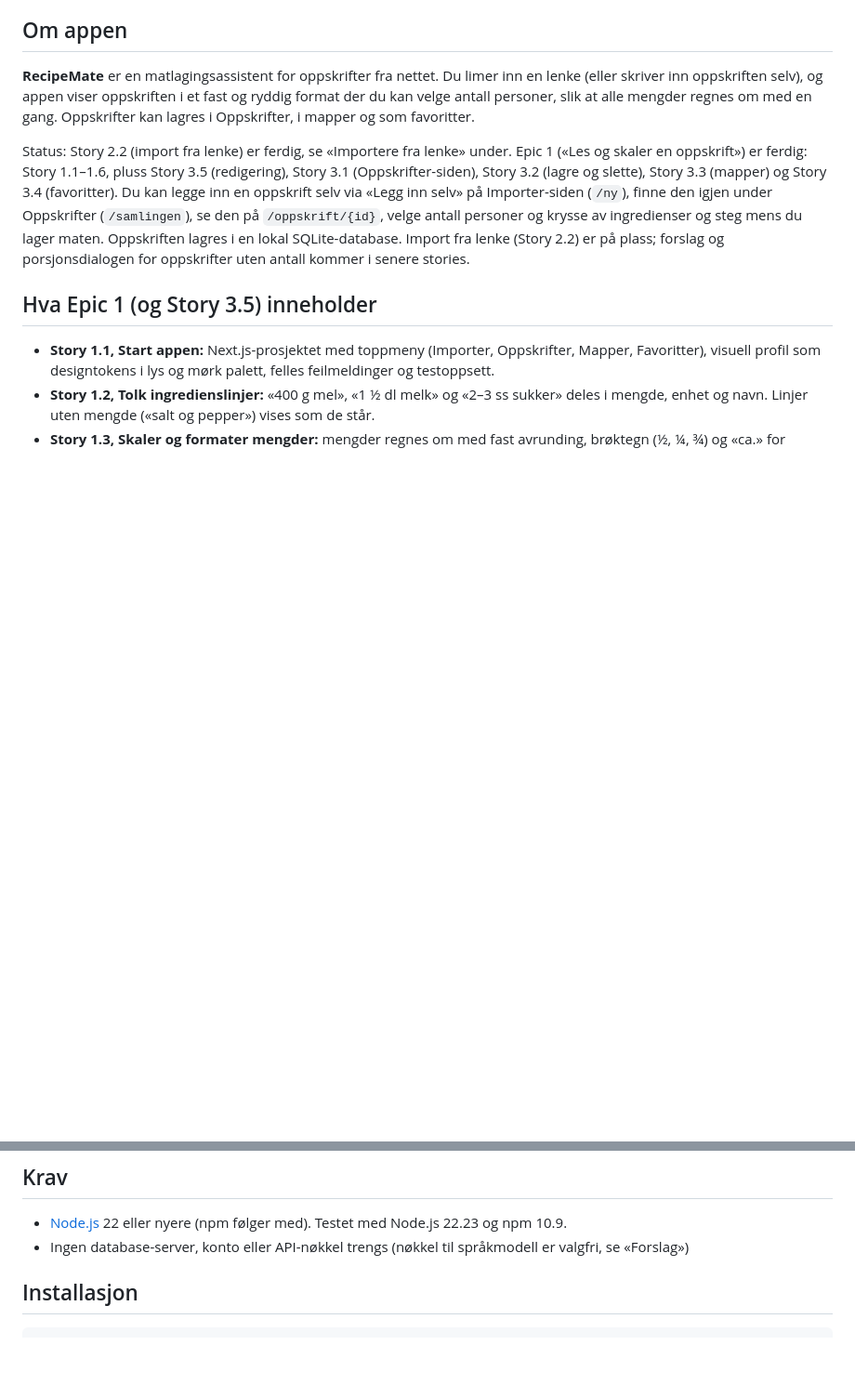
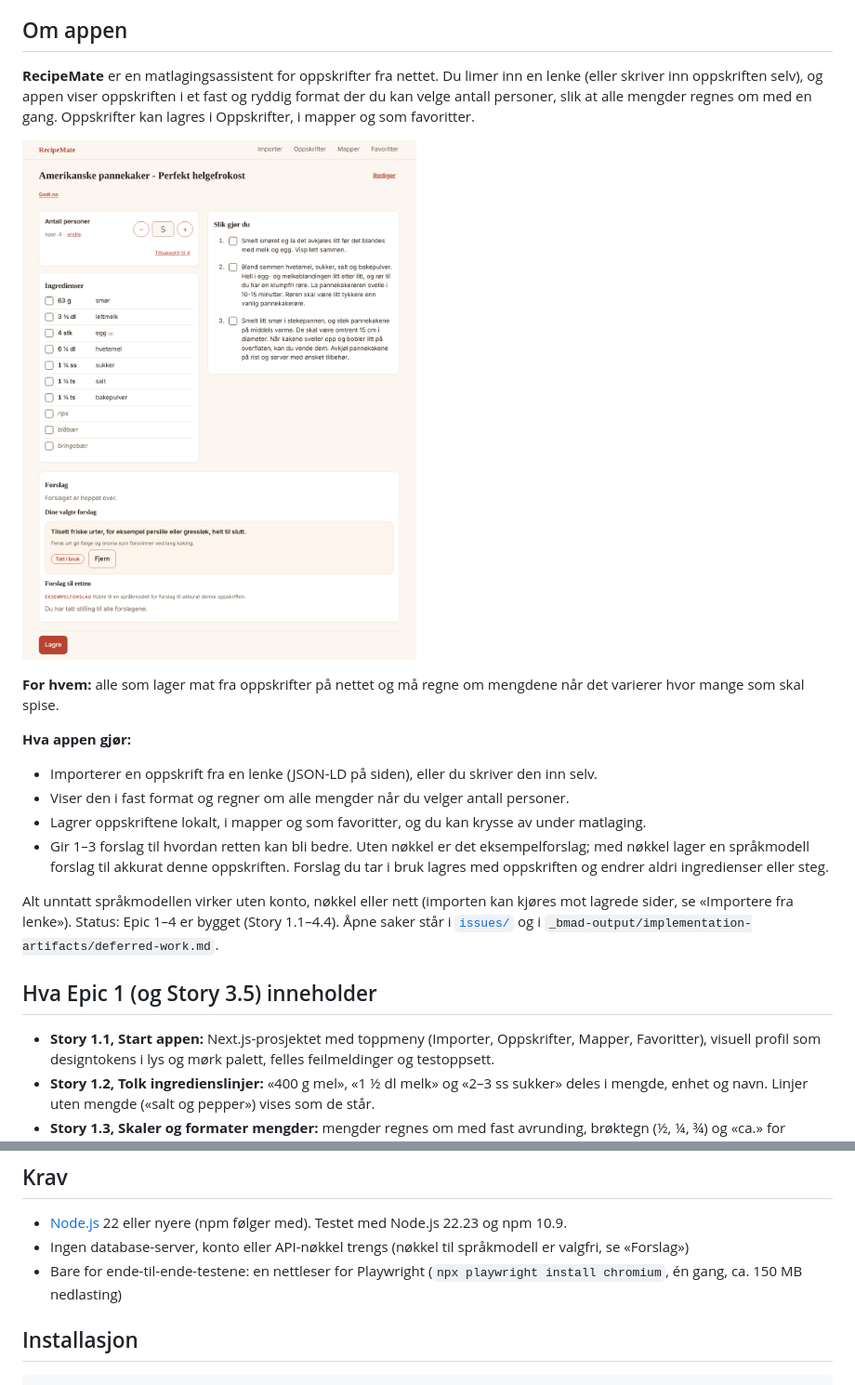
Before and after one commit to IBE160-2026/G111-nilsen, a Markdown page: README.md, 2 parts joined by grey strips. Shown at 93% size. Drawn GitHub-style; pictures changed too: docs/skjermbilde-oppskrift.png (added); blank space fills up the shorter version.

```diff
--- a/README.md
+++ b/README.md
@@ -12,7 +12,18 @@ Repoet inneholder applikasjonen og dokumentasjon av utvikling, testing og kvalit
 
 **RecipeMate** er en matlagingsassistent for oppskrifter fra nettet. Du limer inn en lenke (eller skriver inn oppskriften selv), og appen viser oppskriften i et fast og ryddig format der du kan velge antall personer, slik at alle mengder regnes om med en gang. Oppskrifter kan lagres i Oppskrifter, i mapper og som favoritter.
 
-Status: Story 2.2 (import fra lenke) er ferdig, se «Importere fra lenke» under. Epic 1 («Les og skaler en oppskrift») er ferdig: Story 1.1–1.6, pluss Story 3.5 (redigering), Story 3.1 (Oppskrifter-siden), Story 3.2 (lagre og slette), Story 3.3 (mapper) og Story 3.4 (favoritter). Du kan legge inn en oppskrift selv via «Legg inn selv» på Importer-siden (`/ny`), finne den igjen under Oppskrifter (`/samlingen`), se den på `/oppskrift/{id}`, velge antall personer og krysse av ingredienser og steg mens du lager maten. Oppskriften lagres i en lokal SQLite-database. Import fra lenke (Story 2.2) er på plass; forslag og porsjonsdialogen for oppskrifter uten antall kommer i senere stories.
+![RecipeMate: en oppskrift skalert til 5 personer, med et valgt forslag](docs/skjermbilde-oppskrift.png)
+
+**For hvem:** alle som lager mat fra oppskrifter på nettet og må regne om mengdene når det varierer hvor mange som skal spise.
+
+**Hva appen gjør:**
+
+- Importerer en oppskrift fra en lenke (JSON-LD på siden), eller du skriver den inn selv.
+- Viser den i fast format og regner om alle mengder når du velger antall personer.
+- Lagrer oppskriftene lokalt, i mapper og som favoritter, og du kan krysse av under matlaging.
+- Gir 1–3 forslag til hvordan retten kan bli bedre. Uten nøkkel er det eksempelforslag; med nøkkel lager en språkmodell forslag til akkurat denne oppskriften. Forslag du tar i bruk lagres med oppskriften og endrer aldri ingredienser eller steg.
+
+Alt unntatt språkmodellen virker uten konto, nøkkel eller nett (importen kan kjøres mot lagrede sider, se «Importere fra lenke»). Status: Epic 1–4 er bygget (Story 1.1–4.4). Åpne saker står i [`issues/`](issues/README.md) og i `_bmad-output/implementation-artifacts/deferred-work.md`.
 
 ## Hva Epic 1 (og Story 3.5) inneholder
 
@@ -42,6 +53,7 @@ På oppskriftssiden er hver ingredienslinje og hvert steg en avkrysningsboks. Tr
 
 - [Node.js](https://nodejs.org/) 22 eller nyere (npm følger med). Testet med Node.js 22.23 og npm 10.9.
 - Ingen database-server, konto eller API-nøkkel trengs (nøkkel til språkmodell er valgfri, se «Forslag»)
+- Bare for ende-til-ende-testene: en nettleser for Playwright (`npx playwright install chromium`, én gang, ca. 150 MB nedlasting)
 
 ## Installasjon
 
```
Also changed, not shown: other parts of README.md (+28 -5 lines), _bmad-output/implementation-artifacts/spec-4-4-test-kjerneflyt-og-readme.md (added, +32 -0 lines), issues/009-valgt-antall-glemmes-ved-lagring.md (added, +26 -0 lines), issues/README.md (+1 -0 lines), 5 other files.
